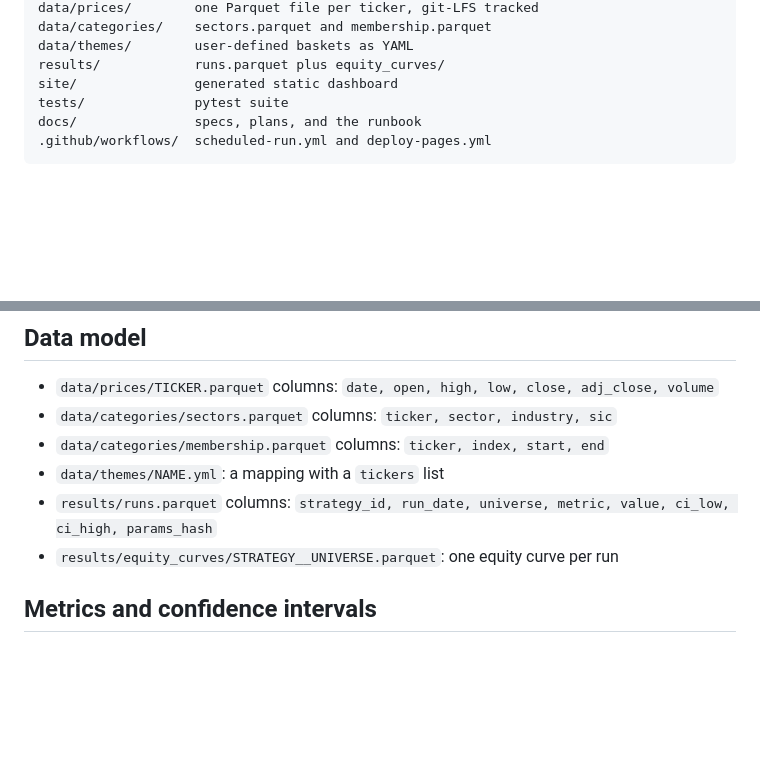
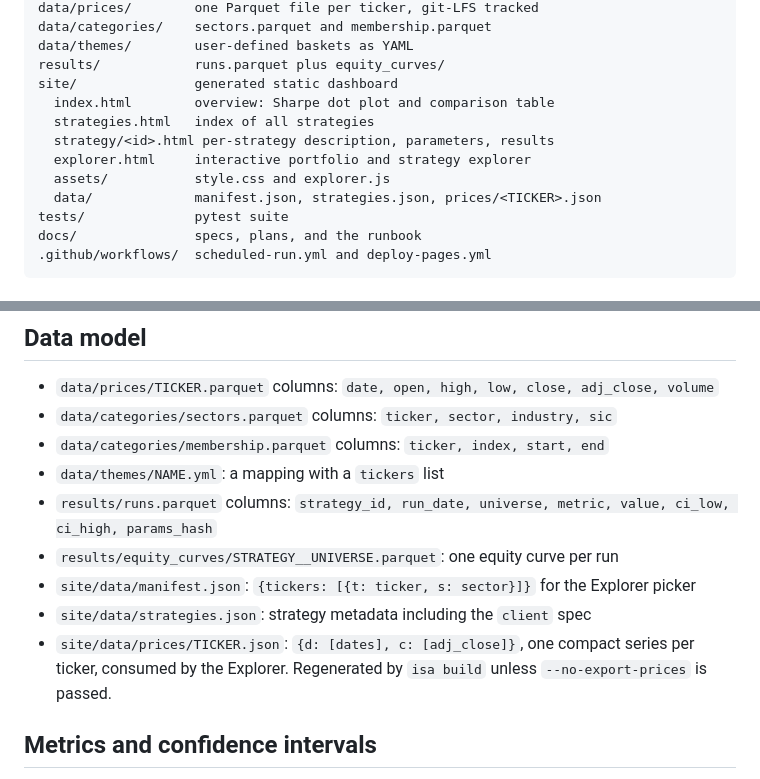
Before and after one commit to k1monfared/investment_strategy_analysis, a Markdown page: README.md, 2 parts joined by grey strips. Rendered like a GitHub page; blank space fills up the shorter version.

```diff
--- a/README.md
+++ b/README.md
@@ -74,6 +125,12 @@ data/categories/    sectors.parquet and membership.parquet
 data/themes/        user-defined baskets as YAML
 results/            runs.parquet plus equity_curves/
 site/               generated static dashboard
+  index.html        overview: Sharpe dot plot and comparison table
+  strategies.html   index of all strategies
+  strategy/<id>.html per-strategy description, parameters, results
+  explorer.html     interactive portfolio and strategy explorer
+  assets/           style.css and explorer.js
+  data/             manifest.json, strategies.json, prices/<TICKER>.json
 tests/              pytest suite
 docs/               specs, plans, and the runbook
 .github/workflows/  scheduled-run.yml and deploy-pages.yml
@@ -185,6 +272,11 @@ Drop a Parquet file in `data/prices/` named `TICKER.parquet` with columns
 - `data/themes/NAME.yml`: a mapping with a `tickers` list
 - `results/runs.parquet` columns: `strategy_id, run_date, universe, metric, value, ci_low, ci_high, params_hash`
 - `results/equity_curves/STRATEGY__UNIVERSE.parquet`: one equity curve per run
+- `site/data/manifest.json`: `{tickers: [{t: ticker, s: sector}]}` for the Explorer picker
+- `site/data/strategies.json`: strategy metadata including the `client` spec
+- `site/data/prices/TICKER.json`: `{d: [dates], c: [adj_close]}`, one compact series per
+  ticker, consumed by the Explorer. Regenerated by `isa build` unless
+  `--no-export-prices` is passed.
 
 ## Metrics and confidence intervals
 
```
Also changed, not shown: other parts of README.md (+89 -8 lines).
